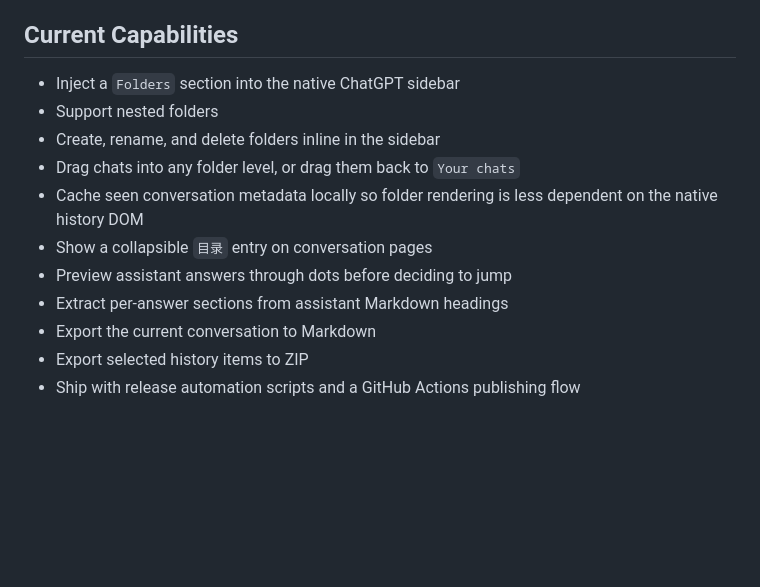
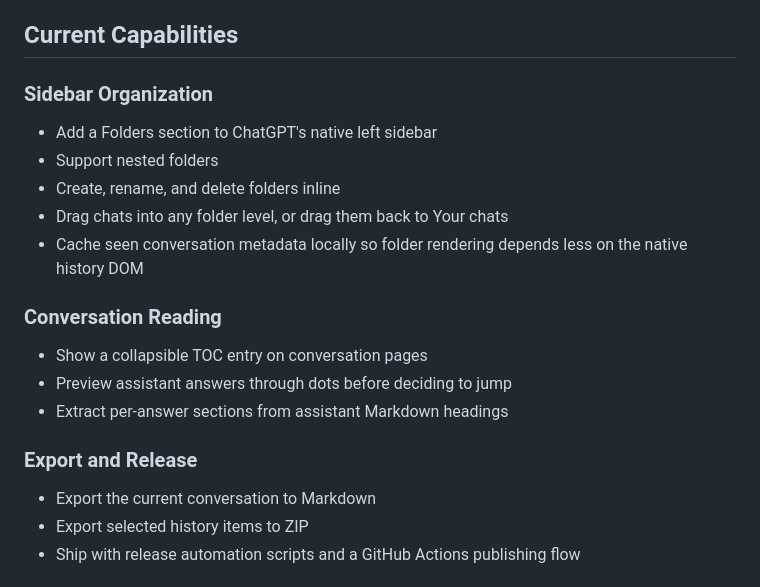
Before and after one commit to hiuxia/chatgpt-conversation-archive, a Markdown page: README.en.md, the part around the change. Rendered like a GitHub page; blank space fills up the shorter version.

```diff
--- a/README.en.md
+++ b/README.en.md
@@ -12,14 +12,22 @@ These features are implemented as a local extension layer and do not modify Chat
 
 ## Current Capabilities
 
-- Inject a `Folders` section into the native ChatGPT sidebar
+### Sidebar Organization
+
+- Add a Folders section to ChatGPT's native left sidebar
 - Support nested folders
-- Create, rename, and delete folders inline in the sidebar
-- Drag chats into any folder level, or drag them back to `Your chats`
-- Cache seen conversation metadata locally so folder rendering is less dependent on the native history DOM
-- Show a collapsible `目录` entry on conversation pages
+- Create, rename, and delete folders inline
+- Drag chats into any folder level, or drag them back to Your chats
+- Cache seen conversation metadata locally so folder rendering depends less on the native history DOM
+
+### Conversation Reading
+
+- Show a collapsible TOC entry on conversation pages
 - Preview assistant answers through dots before deciding to jump
 - Extract per-answer sections from assistant Markdown headings
+
+### Export and Release
+
 - Export the current conversation to Markdown
 - Export selected history items to ZIP
 - Ship with release automation scripts and a GitHub Actions publishing flow
```
Also changed, not shown: README.md (+13 -5 lines).
